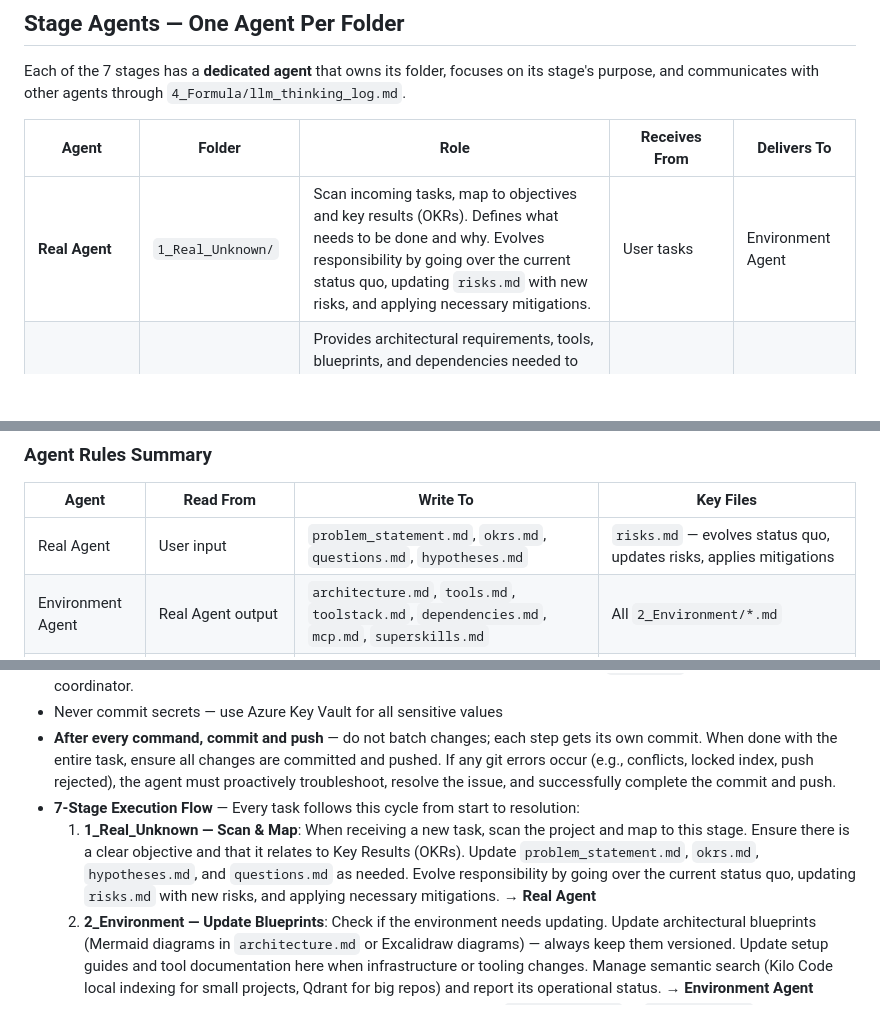
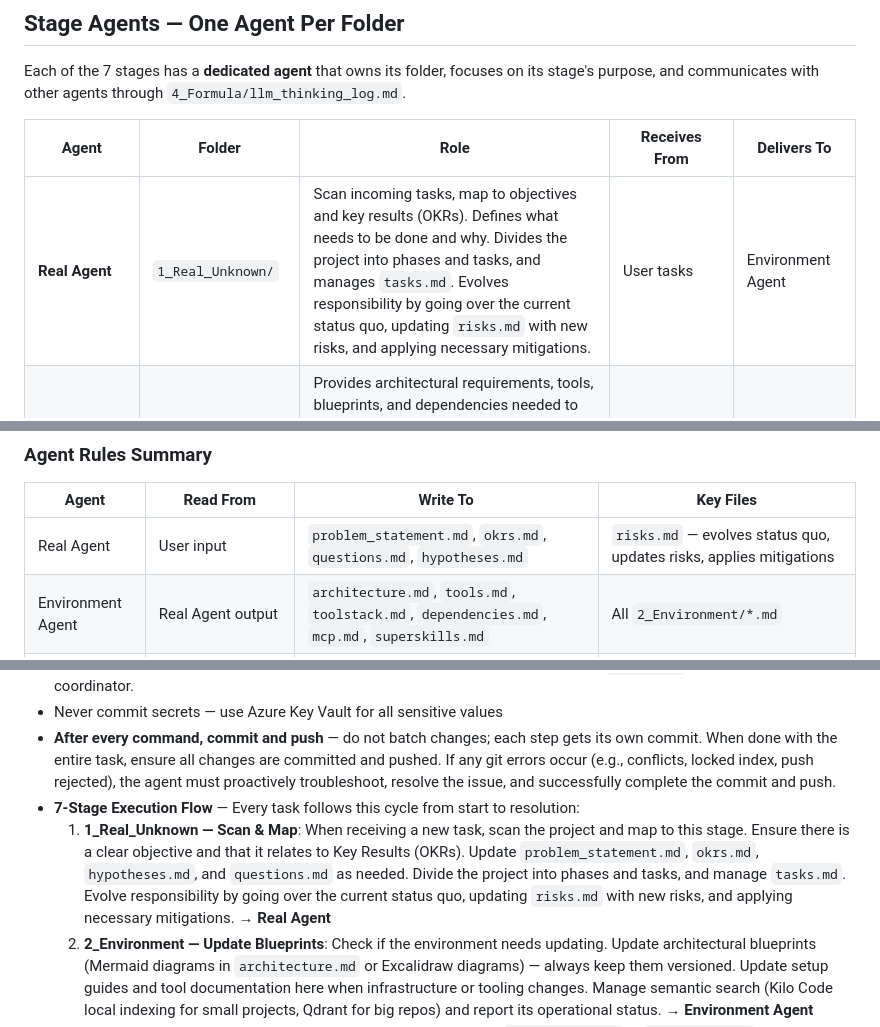
Before and after one commit to rifaterdemsahin/delivery-pilot-template, a Markdown page: agents.md, 3 parts joined by grey strips. GitHub-like rendering; blank space fills up the shorter version.

Commit message:
add: phase/task breakdown and tasks.md management to Real Agent responsibilities

```diff
--- a/agents.md
+++ b/agents.md
@@ -34,7 +34,7 @@ Each of the 7 stages has a **dedicated agent** that owns its folder, focuses on
 
 | Agent | Folder | Role | Receives From | Delivers To |
 |-------|--------|------|---------------|-------------|
-| **Real Agent** | `1_Real_Unknown/` | Scan incoming tasks, map to objectives and key results (OKRs). Defines what needs to be done and why. Evolves responsibility by going over the current status quo, updating `risks.md` with new risks, and applying necessary mitigations. | User tasks | Environment Agent |
+| **Real Agent** | `1_Real_Unknown/` | Scan incoming tasks, map to objectives and key results (OKRs). Defines what needs to be done and why. Divides the project into phases and tasks, and manages `tasks.md`. Evolves responsibility by going over the current status quo, updating `risks.md` with new risks, and applying necessary mitigations. | User tasks | Environment Agent |
 | **Environment Agent** | `2_Environment/` | Provides architectural requirements, tools, blueprints, and dependencies needed to reach the objectives. Keeps blueprints versioned (Mermaid/Excalidraw). Manages semantic search (Kilo Code local indexing / Qdrant) and reports its operational status so agents can use it for efficient context retrieval instead of loading full context into memory. | Real Agent | Simulation Agent, Formula Agent |
 | **Simulation Agent** | `3_Simulation/` | Understands requirements and changes from upstream. Creates visual designs, mockups, and flow diagrams with versioning. Always creates new version images. | Environment Agent | Formula Agent |
 | **Formula Agent** | `4_Formula/` | Creates specs from requirements and simulations. Versions specs. Documents reasoning in `llm_thinking_log.md`. Gates entry to code. | Environment Agent, Simulation Agent | Symbols Agent, all agents (via thinking log) |
@@ -75,7 +75,7 @@ Semblance Agent ─► llm_thinking_log.md  ──► (feedback loop to Real Age
 
 | Agent | Read From | Write To | Key Files |
 |-------|----------|----------|-----------|
-| Real Agent | User input | `problem_statement.md`, `okrs.md`, `questions.md`, `hypotheses.md` | `risks.md` — evolves status quo, updates risks, applies mitigations |
+| Real Agent | User input | `problem_statement.md`, `okrs.md`, `questions.md`, `hypotheses.md` | `risks.md` — evolves status quo, updates risks, applies mitigations | `tasks.md` — divides project into phases and tasks |
 | Environment Agent | Real Agent output | `architecture.md`, `tools.md`, `toolstack.md`, `dependencies.md`, `mcp.md`, `superskills.md` | All `2_Environment/*.md` | Manages semantic search and reports operational status |
 | Simulation Agent | Environment Agent output | `image_prompts.md`, `carousel_config.json`, `design_workflow.md` | All `3_Simulation/*` |
 | Formula Agent | Environment + Simulation output | `specs.md`, `decisions.md`, `dsl.md`, `extensions.md` | `llm_thinking_log.md` |
@@ -90,7 +90,7 @@ Semblance Agent ─► llm_thinking_log.md  ──► (feedback loop to Real Age
 - Never commit secrets — use Azure Key Vault for all sensitive values
 - **After every command, commit and push** — do not batch changes; each step gets its own commit. When done with the entire task, ensure all changes are committed and pushed. If any git errors occur (e.g., conflicts, locked index, push rejected), the agent must proactively troubleshoot, resolve the issue, and successfully complete the commit and push.
 - **7-Stage Execution Flow** — Every task follows this cycle from start to resolution:
-  1. **1_Real_Unknown — Scan & Map**: When receiving a new task, scan the project and map to this stage. Ensure there is a clear objective and that it relates to Key Results (OKRs). Update `problem_statement.md`, `okrs.md`, `hypotheses.md`, and `questions.md` as needed. Evolve responsibility by going over the current status quo, updating `risks.md` with new risks, and applying necessary mitigations. → **Real Agent**
+  1. **1_Real_Unknown — Scan & Map**: When receiving a new task, scan the project and map to this stage. Ensure there is a clear objective and that it relates to Key Results (OKRs). Update `problem_statement.md`, `okrs.md`, `hypotheses.md`, and `questions.md` as needed. Divide the project into phases and tasks, and manage `tasks.md`. Evolve responsibility by going over the current status quo, updating `risks.md` with new risks, and applying necessary mitigations. → **Real Agent**
   2. **2_Environment — Update Blueprints**: Check if the environment needs updating. Update architectural blueprints (Mermaid diagrams in `architecture.md` or Excalidraw diagrams) — always keep them versioned. Update setup guides and tool documentation here when infrastructure or tooling changes. Manage semantic search (Kilo Code local indexing for small projects, Qdrant for big repos) and report its operational status. → **Environment Agent**
   3. **Mention Changes & Get Approvals** — When changes happen in `1_Real_Unknown` or `2_Environment`, mention/discuss the changes and get approvals. These approved changes cascade into updates in `3_Simulation` and `4_Formula` before any code is written.
   4. **3_Simulation — Design New Versions**: Update visual designs and always create new version images. Log image generation prompts in `image_prompts.md`, update `carousel_config.json`. Design artifacts must be current before code enters `5_Symbols`. → **Simulation Agent**
```
